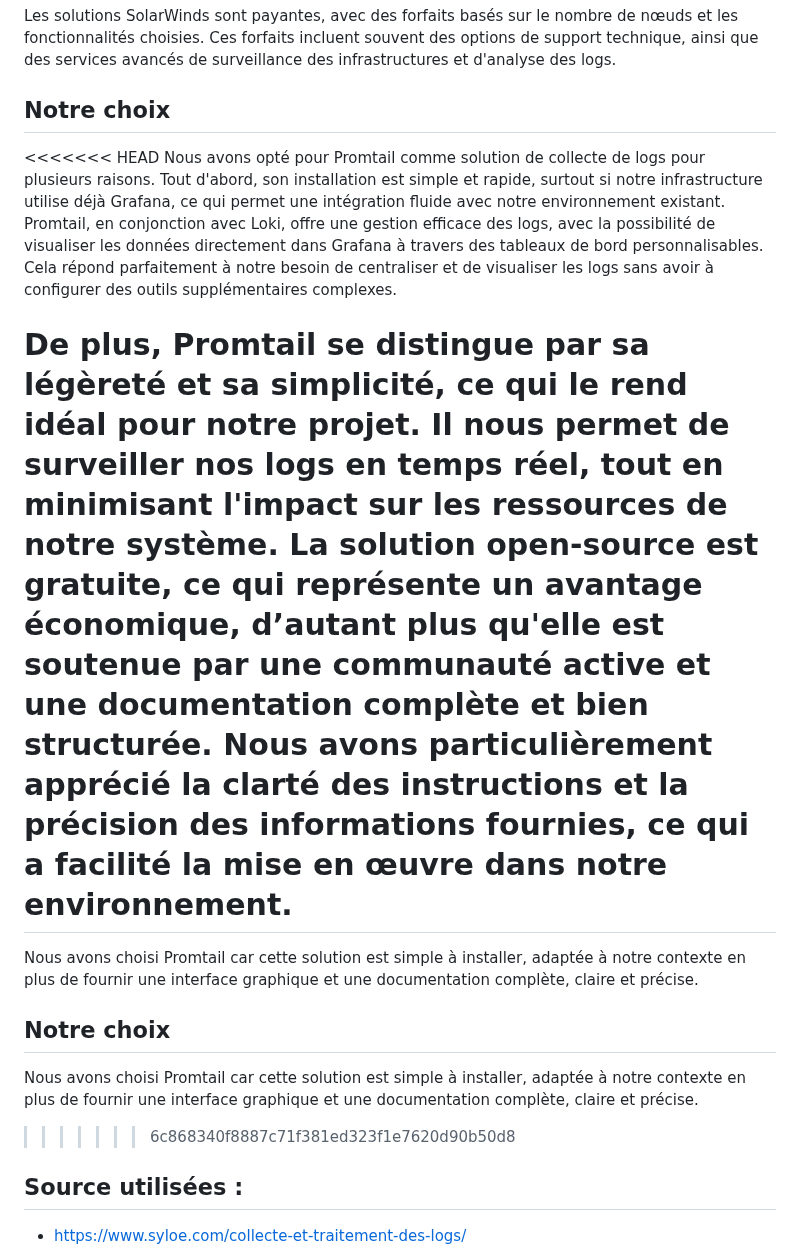
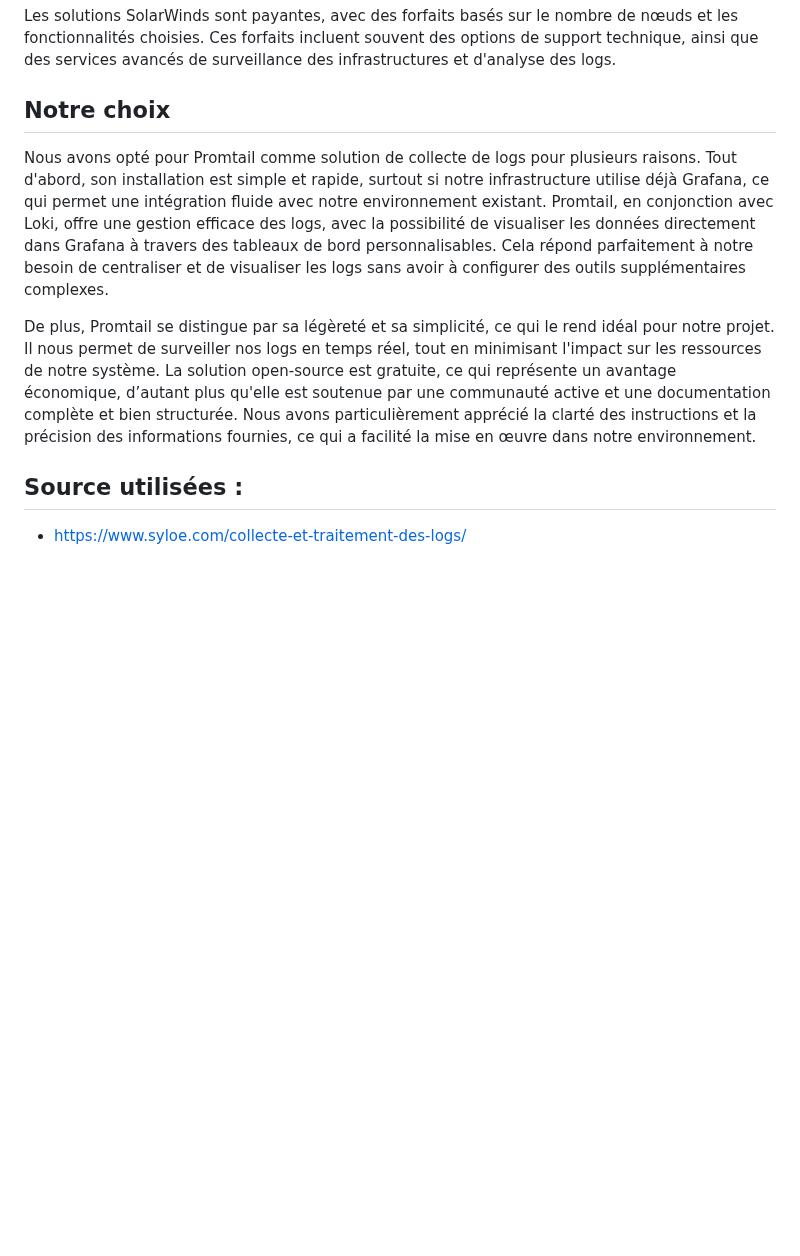
Before and after one commit to LarocheLeo/Projet2_logs_Laroche_Thiaw, a Markdown page: question_2.1.md, the part around the change. GitHub-like rendering; blank space fills up the shorter version.

Commit message:
Please enter the commit message for your changes. Lines starting
 Changes to be committed:
	modified:   question_2.1.md

```diff
--- a/question_2.1.md
+++ b/question_2.1.md
@@ -64,19 +64,9 @@ Les solutions SolarWinds sont payantes, avec des forfaits basés sur le nombre d
 
 ## Notre choix
 
-<<<<<<< HEAD
 Nous avons opté pour Promtail comme solution de collecte de logs pour plusieurs raisons. Tout d'abord, son installation est simple et rapide, surtout si notre infrastructure utilise déjà Grafana, ce qui permet une intégration fluide avec notre environnement existant. Promtail, en conjonction avec Loki, offre une gestion efficace des logs, avec la possibilité de visualiser les données directement dans Grafana à travers des tableaux de bord personnalisables. Cela répond parfaitement à notre besoin de centraliser et de visualiser les logs sans avoir à configurer des outils supplémentaires complexes.
 
 De plus, Promtail se distingue par sa légèreté et sa simplicité, ce qui le rend idéal pour notre projet. Il nous permet de surveiller nos logs en temps réel, tout en minimisant l'impact sur les ressources de notre système. La solution open-source est gratuite, ce qui représente un avantage économique, d’autant plus qu'elle est soutenue par une communauté active et une documentation complète et bien structurée. Nous avons particulièrement apprécié la clarté des instructions et la précision des informations fournies, ce qui a facilité la mise en œuvre dans notre environnement.
-=======
-Nous avons choisi Promtail car cette solution est simple à installer, adaptée à notre contexte en plus de fournir une interface graphique et une documentation complète, claire et précise.
-
-
-
-## Notre choix
-
-Nous avons choisi Promtail car cette solution est simple à installer, adaptée à notre contexte en plus de fournir une interface graphique et une documentation complète, claire et précise.
->>>>>>> 6c868340f8887c71f381ed323f1e7620d90b50d8
 
 
 ## Source utilisées :
```
